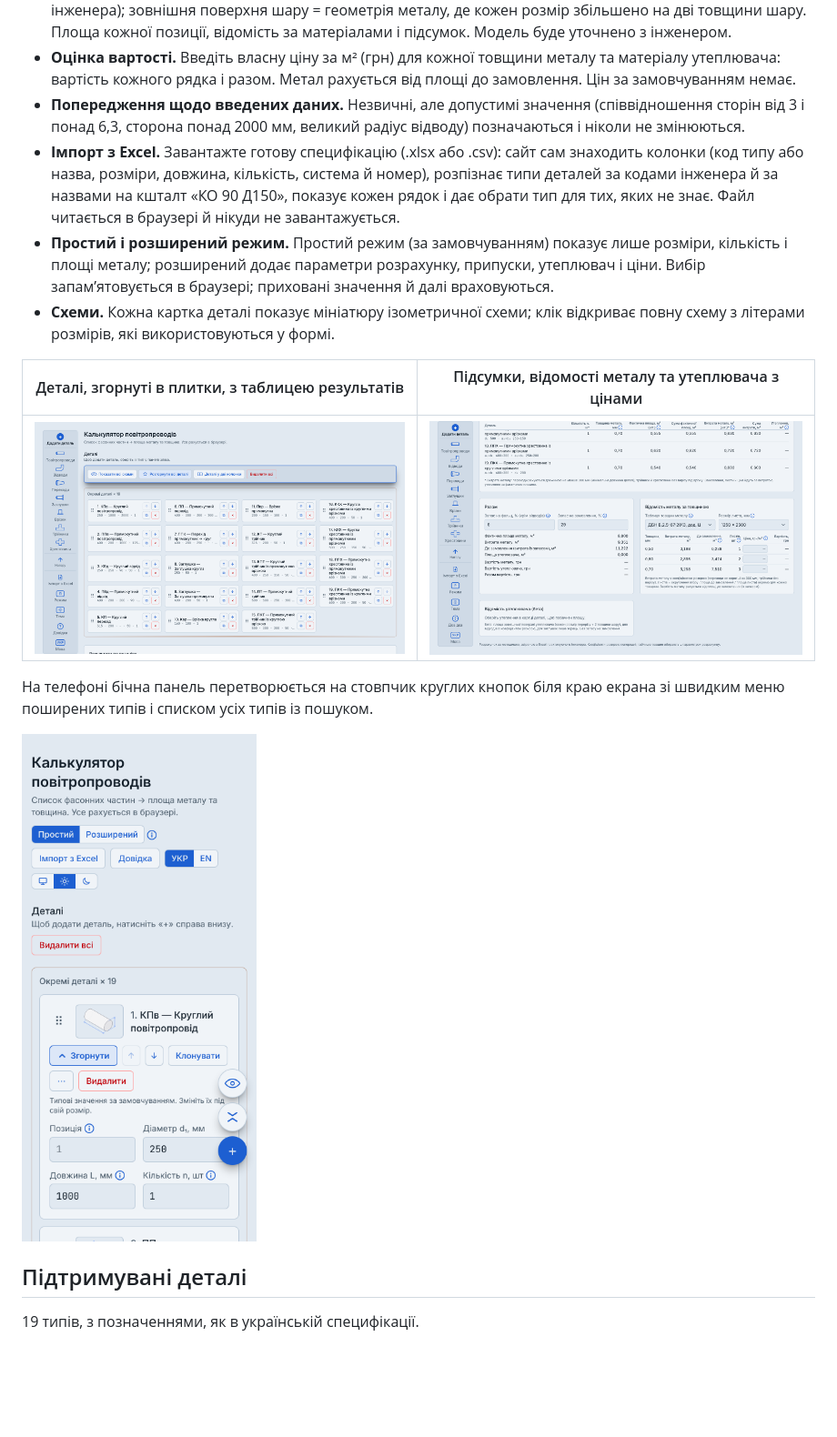
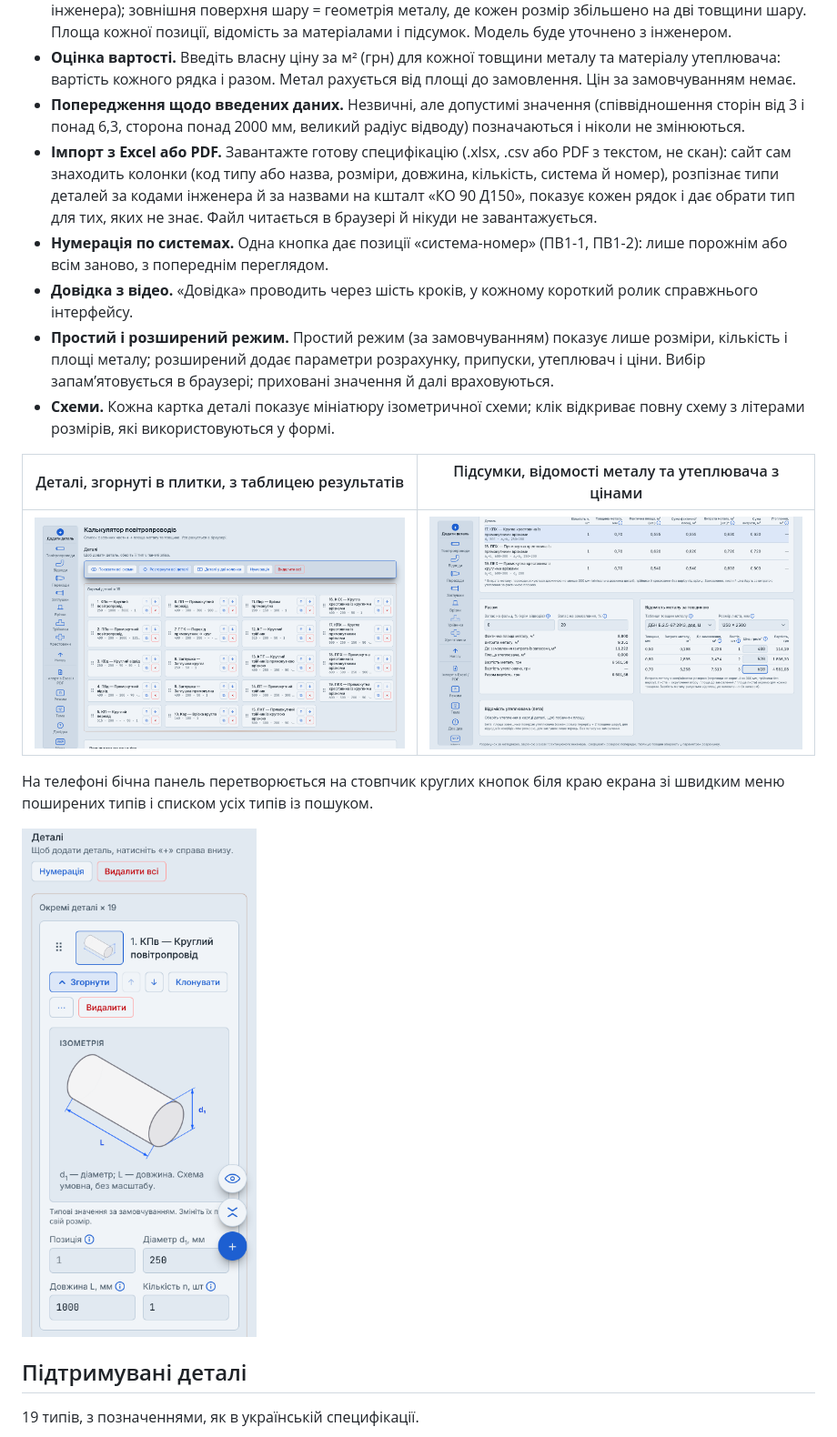
Before and after one commit to QuaZz7aR/HVAC-duct-calculator, a Markdown page: README.uk.md, the part around the change. Shown at 91% size. Rendered like a GitHub page; pictures changed too: docs/images/desktop-folded.png, docs/images/phone.png, docs/images/totals.png; blank space fills up the shorter version.

```diff
--- a/README.uk.md
+++ b/README.uk.md
@@ -18,7 +18,9 @@
 - **Площа утеплювача (бета).** Для кожної позиції обирається матеріал утеплювача (шість з таблиці інженера); зовнішня поверхня шару = геометрія металу, де кожен розмір збільшено на дві товщини шару. Площа кожної позиції, відомість за матеріалами і підсумок. Модель буде уточнено з інженером.
 - **Оцінка вартості.** Введіть власну ціну за м² (грн) для кожної товщини металу та матеріалу утеплювача: вартість кожного рядка і разом. Метал рахується від площі до замовлення. Цін за замовчуванням немає.
 - **Попередження щодо введених даних.** Незвичні, але допустимі значення (співвідношення сторін від 3 і понад 6,3, сторона понад 2000 мм, великий радіус відводу) позначаються і ніколи не змінюються.
-- **Імпорт з Excel.** Завантажте готову специфікацію (.xlsx або .csv): сайт сам знаходить колонки (код типу або назва, розміри, довжина, кількість, система й номер), розпізнає типи деталей за кодами інженера й за назвами на кшталт «КО 90 Д150», показує кожен рядок і дає обрати тип для тих, яких не знає. Файл читається в браузері й нікуди не завантажується.
+- **Імпорт з Excel або PDF.** Завантажте готову специфікацію (.xlsx, .csv або PDF з текстом, не скан): сайт сам знаходить колонки (код типу або назва, розміри, довжина, кількість, система й номер), розпізнає типи деталей за кодами інженера й за назвами на кшталт «КО 90 Д150», показує кожен рядок і дає обрати тип для тих, яких не знає. Файл читається в браузері й нікуди не завантажується.
+- **Нумерація по системах.** Одна кнопка дає позиції «система-номер» (ПВ1-1, ПВ1-2): лише порожнім або всім заново, з попереднім переглядом.
+- **Довідка з відео.** «Довідка» проводить через шість кроків, у кожному короткий ролик справжнього інтерфейсу.
 - **Простий і розширений режим.** Простий режим (за замовчуванням) показує лише розміри, кількість і площі металу; розширений додає параметри розрахунку, припуски, утеплювач і ціни. Вибір запам’ятовується в браузері; приховані значення й далі враховуються.
 - **Схеми.** Кожна картка деталі показує мініатюру ізометричної схеми; клік відкриває повну схему з літерами розмірів, які використовуються у формі.
 
```
Also changed, not shown: CLAUDE.md (+1 -1 lines), README.md (+3 -1 lines), docs/images/desktop.png.
